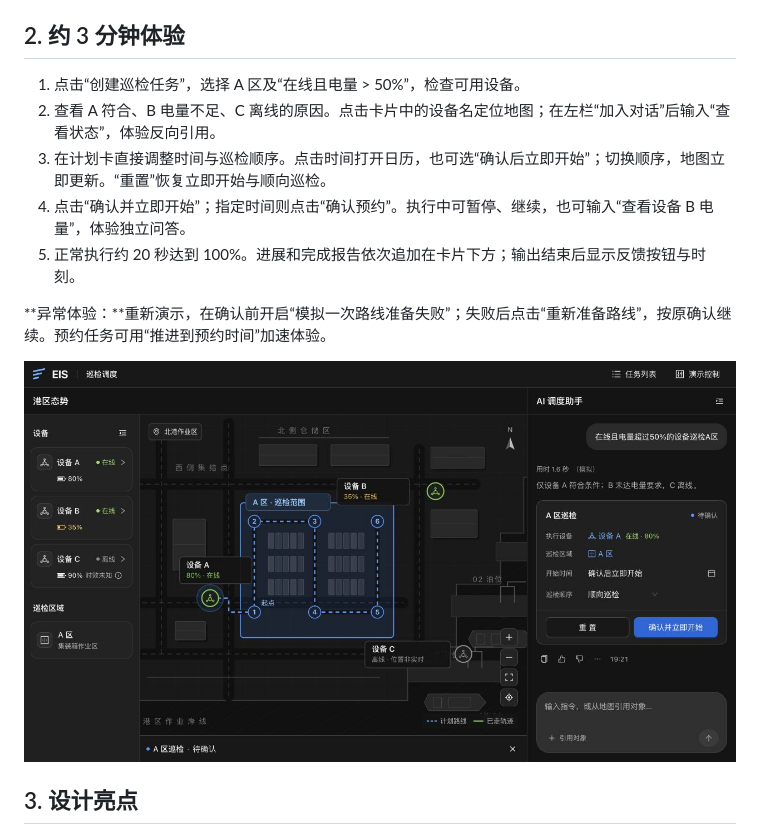
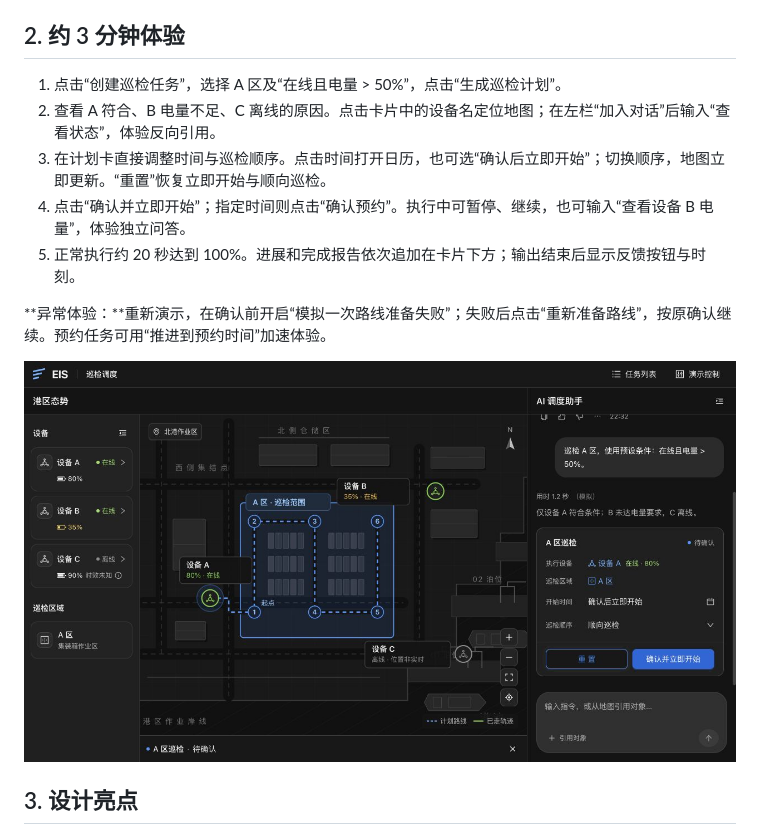
Before and after one commit to yingjun2301/eis-patrol-demo, a Markdown page: README.md, the part around the change. Drawn GitHub-style; pictures changed too: assets/界面.jpg.

```diff
--- a/README.md
+++ b/README.md
@@ -12,7 +12,7 @@
 
 ## 2. 约 3 分钟体验
 
-1. 点击“创建巡检任务”，选择 A 区及“在线且电量 > 50%”，检查可用设备。
+1. 点击“创建巡检任务”，选择 A 区及“在线且电量 > 50%”，点击“生成巡检计划”。
 2. 查看 A 符合、B 电量不足、C 离线的原因。点击卡片中的设备名定位地图；在左栏“加入对话”后输入“查看状态”，体验反向引用。
 3. 在计划卡直接调整时间与巡检顺序。点击时间打开日历，也可选“确认后立即开始”；切换顺序，地图立即更新。“重置”恢复立即开始与顺向巡检。
 4. 点击“确认并立即开始”；指定时间则点击“确认预约”。执行中可暂停、继续，也可输入“查看设备 B 电量”，体验独立问答。
```
Also changed, not shown: 5 other files.
